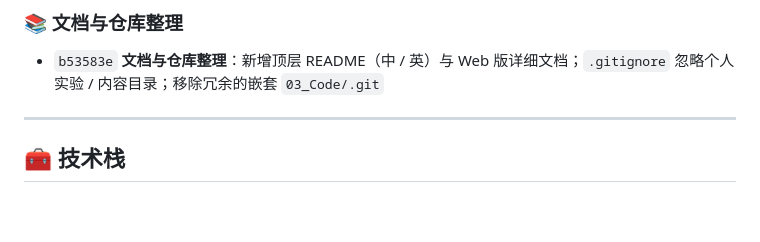
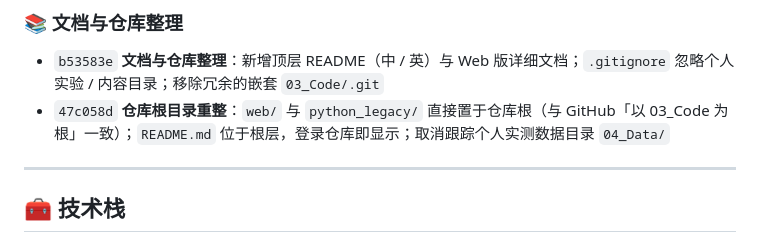
Before and after one commit to marsdace/AI-Fuel-Planner, a Markdown page: README.md, the part around the change. Rendered like a GitHub page; blank space fills up the shorter version.

```diff
--- a/README.md
+++ b/README.md
@@ -127,6 +127,7 @@ AI-Fuel-Planner/
 ### 📚 文档与仓库整理
 
 - `b53583e` **文档与仓库整理**：新增顶层 README（中 / 英）与 Web 版详细文档；`.gitignore` 忽略个人实验 / 内容目录；移除冗余的嵌套 `03_Code/.git`
+- `47c058d` **仓库根目录重整**：`web/` 与 `python_legacy/` 直接置于仓库根（与 GitHub「以 03_Code 为根」一致）；`README.md` 位于根层，登录仓库即显示；取消跟踪个人实测数据目录 `04_Data/`
 
 ---
 
```
Also changed, not shown: README_EN.md (+1 -0 lines).
